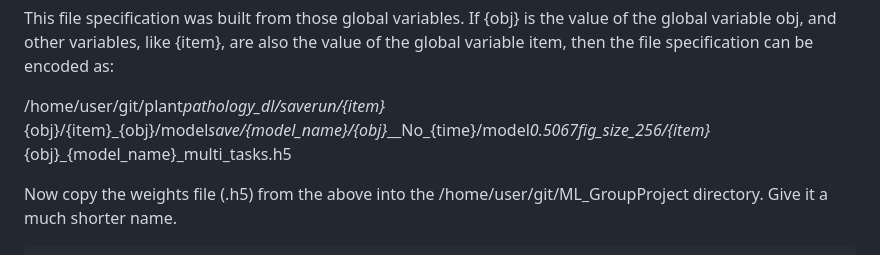
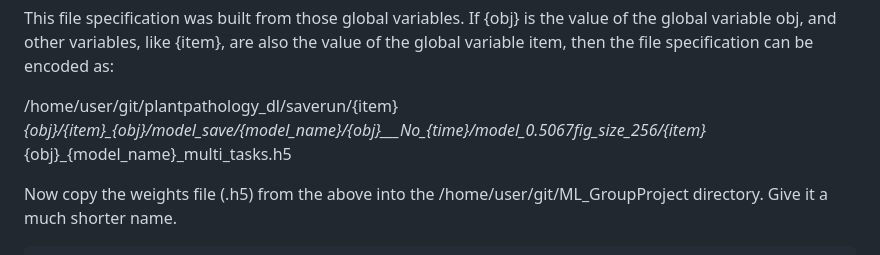
Before and after one commit to BijeshShrestha/ML_GroupProject, a Markdown page: PDInstTrainLocal.md, the part around the change. GitHub-like rendering.

```diff
--- a/PDInstTrainLocal.md
+++ b/PDInstTrainLocal.md
@@ -127,7 +127,7 @@ For this document's global variable settings (see main.py setup), the file speci
 
 This file specification was built from those global variables. If {obj} is the value of the global variable obj, and other variables, like {item}, are also the value of the global variable item, then the file specification can be encoded as:
 
-/home/user/git/plant*pathology_dl/saverun/{item}*{obj}/{item}\_{obj}/model*save/{model_name}/{obj}*\_\_No\_{time}/model*0.5067fig_size_256/{item}*{obj}\_{model_name}\_multi_tasks.h5
+/home/user/git/plantpathology_dl/saverun/{item}_{obj}/{item}\_{obj}/model_save/{model_name}/{obj}\_\_\_No\_{time}/model_0.5067fig_size_256/{item}_{obj}\_{model_name}\_multi_tasks.h5
 
 Now copy the weights file (.h5) from the above into the /home/user/git/ML_GroupProject directory. Give it a much shorter name.
 
```
Also changed, not shown: PDInstTrainHPC.md (+4 -1 lines), PDInstTrainTuring.md (+5 -2 lines).
